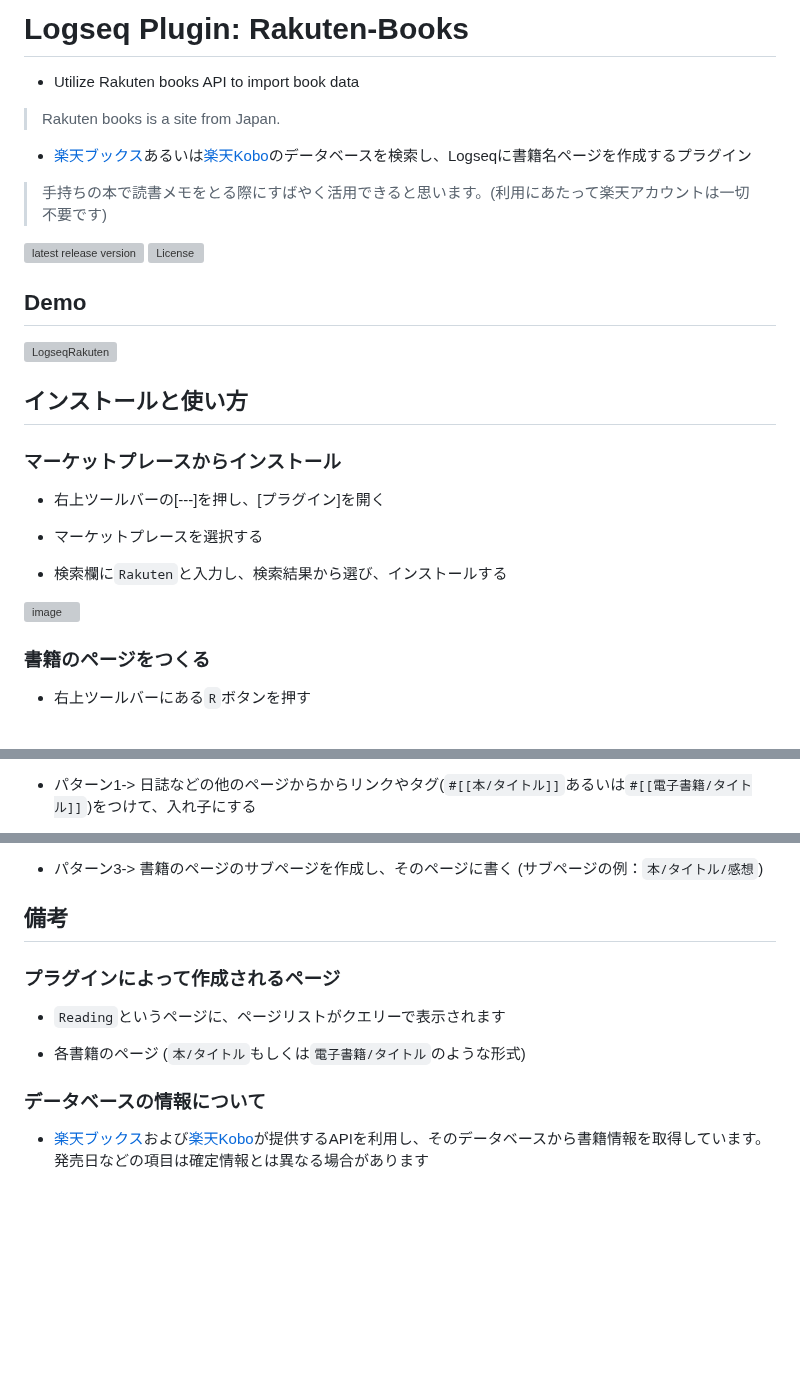
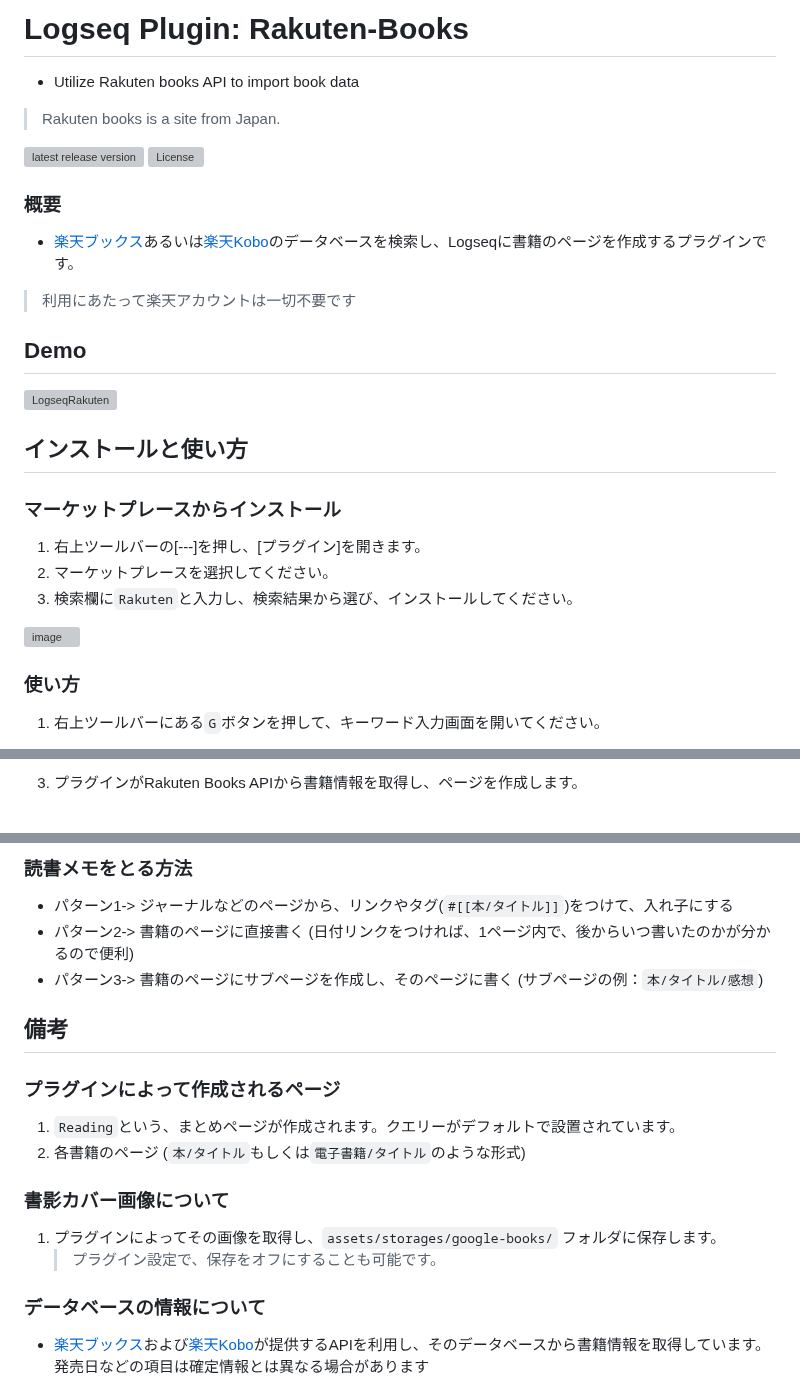
Before and after one commit to YU000jp/logseq-plugin-rakuten-books, a Markdown page: README.md, 3 parts joined by grey strips. GitHub-like rendering; blank space fills up the shorter version; grey boxes are pictures that could not be loaded.

```diff
--- a/README.md
+++ b/README.md
@@ -1,15 +1,15 @@
 # Logseq Plugin: Rakuten-Books
 
 - Utilize Rakuten books API to import book data
-
 > Rakuten books is a site from Japan.
-
-- [楽天ブックス](https://books.rakuten.co.jp/book/?l-id=ebook-header-navi-book)あるいは[楽天Kobo](https://books.rakuten.co.jp/e-book/computer/?l-id=parts-genrenavi-e-book-computer)のデータベースを検索し、Logseqに書籍名ページを作成するプラグイン
-
-> 手持ちの本で読書メモをとる際にすばやく活用できると思います。(利用にあたって楽天アカウントは一切不要です)
 
 [![latest release version](https://img.shields.io/github/v/release/YU000jp/logseq-plugin-rakuten-books)](https://github.com/YU000jp/logseq-plugin-rakuten-books/releases)
 [![License](https://img.shields.io/github/license/YU000jp/logseq-plugin-rakuten-books?color=blue)](https://github.com/YU000jp/logseq-plugin-rakuten-books/blob/main/LICENSE)
+
+### 概要
+
+- [楽天ブックス](https://books.rakuten.co.jp/book/?l-id=ebook-header-navi-book)あるいは[楽天Kobo](https://books.rakuten.co.jp/e-book/computer/?l-id=parts-genrenavi-e-book-computer)のデータベースを検索し、Logseqに書籍のページを作成するプラグインです。
+> 利用にあたって楽天アカウントは一切不要です
 
 ## Demo
 
@@ -19,15 +19,13 @@
 
 ### マーケットプレースからインストール
 
-- 右上ツールバーの[---]を押し、[プラグイン]を開く
-
-- マーケットプレースを選択する
-
-- 検索欄に`Rakuten`と入力し、検索結果から選び、インストールする
+1. 右上ツールバーの[---]を押し、[プラグイン]を開きます。
+1. マーケットプレースを選択してください。
+1. 検索欄に`Rakuten`と入力し、検索結果から選び、インストールしてください。
 
 ![image](https://user-images.githubusercontent.com/111847207/229358697-3c69ef94-901e-4233-a231-255f57319a47.png)
 
-### 書籍のページをつくる
+### 使い方
 
-- 右上ツールバーにある`R`ボタンを押す
+1. 右上ツールバーにある`G`ボタンを押して、キーワード入力画面を開いてください。
 
@@ -39,3 +38,3 @@
 
-- パターン1-> 日誌などの他のページからからリンクやタグ(`#[[本/タイトル]]`あるいは`#[[電子書籍/タイトル]]`)をつけて、入れ子にする
+1. プラグインがRakuten Books APIから書籍情報を取得し、ページを作成します。
 
@@ -43,13 +42,21 @@
 
-- パターン3-> 書籍のページのサブページを作成し、そのページに書く (サブページの例：`本/タイトル/感想`)
+### 読書メモをとる方法
+
+- パターン1-> ジャーナルなどのページから、リンクやタグ(`#[[本/タイトル]]`)をつけて、入れ子にする
+- パターン2-> 書籍のページに直接書く (日付リンクをつければ、1ページ内で、後からいつ書いたのかが分かるので便利)
+- パターン3-> 書籍のページにサブページを作成し、そのページに書く (サブページの例：`本/タイトル/感想`)
 
 ## 備考
 
 ### プラグインによって作成されるページ
 
-- `Reading`というページに、ページリストがクエリーで表示されます
+1. `Reading`という、まとめページが作成されます。クエリーがデフォルトで設置されています。
+1. 各書籍のページ (`本/タイトル`もしくは`電子書籍/タイトル`のような形式)
 
-- 各書籍のページ (`本/タイトル`もしくは`電子書籍/タイトル`のような形式)
+### 書影カバー画像について
+
+1. プラグインによってその画像を取得し、`assets/storages/google-books/` フォルダに保存します。
+   > プラグイン設定で、保存をオフにすることも可能です。
 
 ### データベースの情報について
 
```
Also changed, not shown: other parts of README.md (+5 -4 lines).
